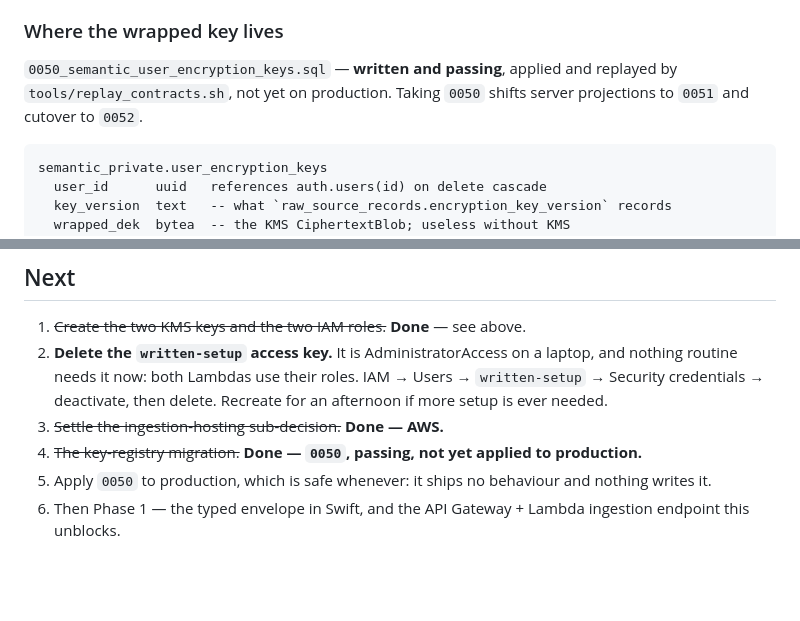
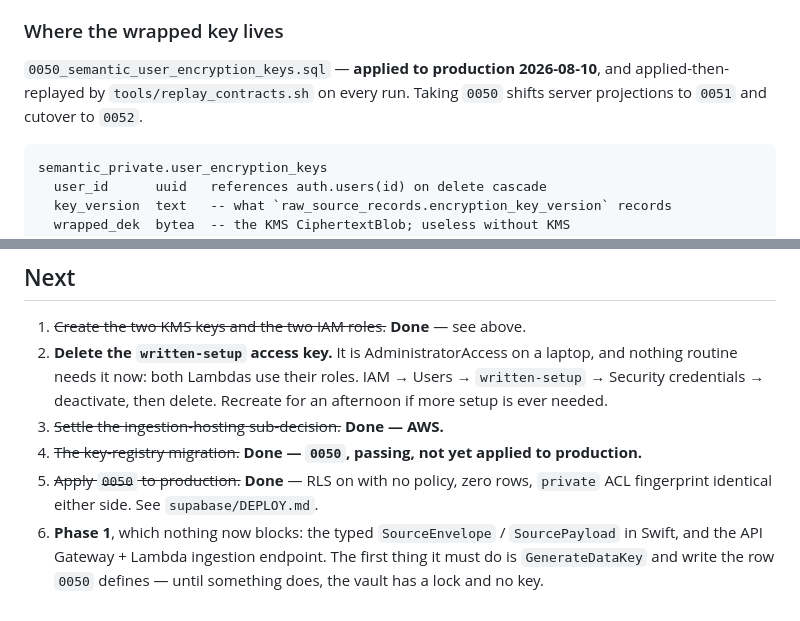
Before and after one commit to Shinghei98/Written, a Markdown page: semantic/docs/KMS_DESIGN.md, 2 parts joined by grey strips. GitHub-like rendering; blank space fills up the shorter version.

````diff
--- a/semantic/docs/KMS_DESIGN.md
+++ b/semantic/docs/KMS_DESIGN.md
@@ -87,9 +87,9 @@ plus decrypt permission reads anybody.
 
 ### Where the wrapped key lives
 
-`0050_semantic_user_encryption_keys.sql` — **written and passing**, applied and
-replayed by `tools/replay_contracts.sh`, not yet on production. Taking `0050`
-shifts server projections to `0051` and cutover to `0052`.
+`0050_semantic_user_encryption_keys.sql` — **applied to production
+2026-08-10**, and applied-then-replayed by `tools/replay_contracts.sh` on every
+run. Taking `0050` shifts server projections to `0051` and cutover to `0052`.
 
 ```
 semantic_private.user_encryption_keys
@@ -194,7 +194,9 @@ it) shares the Lambda or gets its own schedule.
 3. ~~Settle the ingestion-hosting sub-decision.~~ **Done — AWS.**
 4. ~~The key-registry migration.~~ **Done — `0050`, passing, not yet applied to
    production.**
-5. Apply `0050` to production, which is safe whenever: it ships no behaviour and
-   nothing writes it.
-6. Then Phase 1 — the typed envelope in Swift, and the API Gateway + Lambda
-   ingestion endpoint this unblocks.
+5. ~~Apply `0050` to production.~~ **Done** — RLS on with no policy, zero rows,
+   `private` ACL fingerprint identical either side. See `supabase/DEPLOY.md`.
+6. **Phase 1**, which nothing now blocks: the typed `SourceEnvelope` /
+   `SourcePayload` in Swift, and the API Gateway + Lambda ingestion endpoint.
+   The first thing it must do is `GenerateDataKey` and write the row `0050`
+   defines — until something does, the vault has a lock and no key.
````
Also changed, not shown: CLAUDE.md (+5 -3 lines), supabase/DEPLOY.md (+54 -15 lines).
